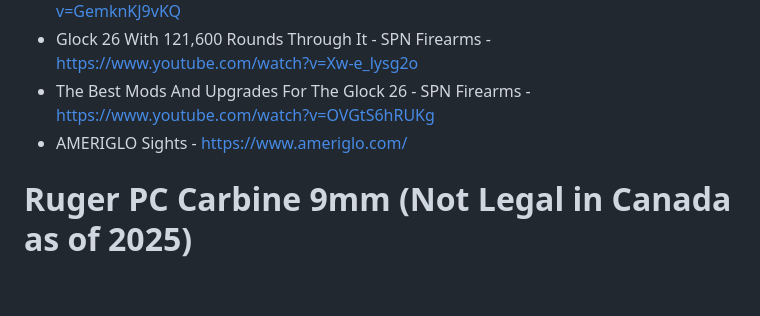
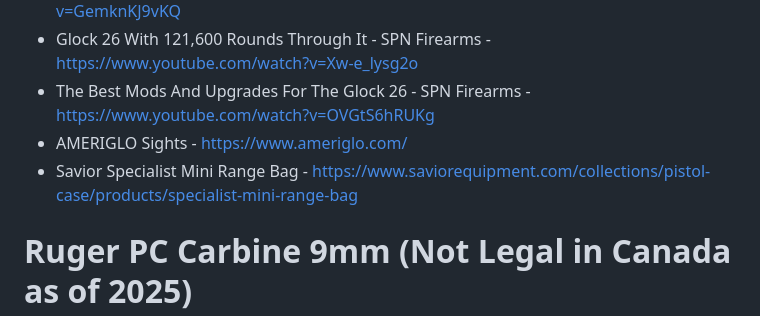
Before and after one commit to RobynBlair/lgbtq-projects, a Markdown page: 2A.md, the part around the change. Rendered like a GitHub page; blank space fills up the shorter version.

```diff
--- a/2A.md
+++ b/2A.md
@@ -10,6 +10,7 @@
 - Glock 26 With 121,600 Rounds Through It - SPN Firearms - https://www.youtube.com/watch?v=Xw-e_lysg2o
 - The Best Mods And Upgrades For The Glock 26 - SPN Firearms - https://www.youtube.com/watch?v=OVGtS6hRUKg
 - AMERIGLO Sights - https://www.ameriglo.com/
+- Savior Specialist Mini Range Bag - https://www.saviorequipment.com/collections/pistol-case/products/specialist-mini-range-bag
 
 
 # Ruger PC Carbine 9mm (Not Legal in Canada as of 2025)
```
